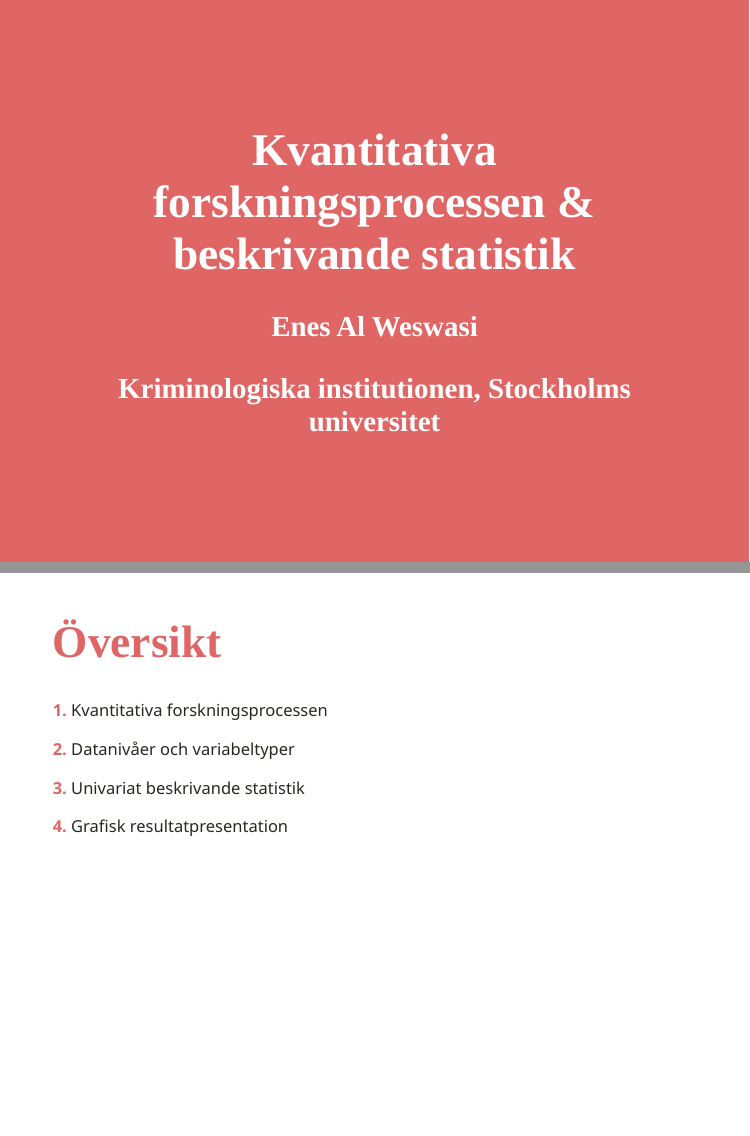
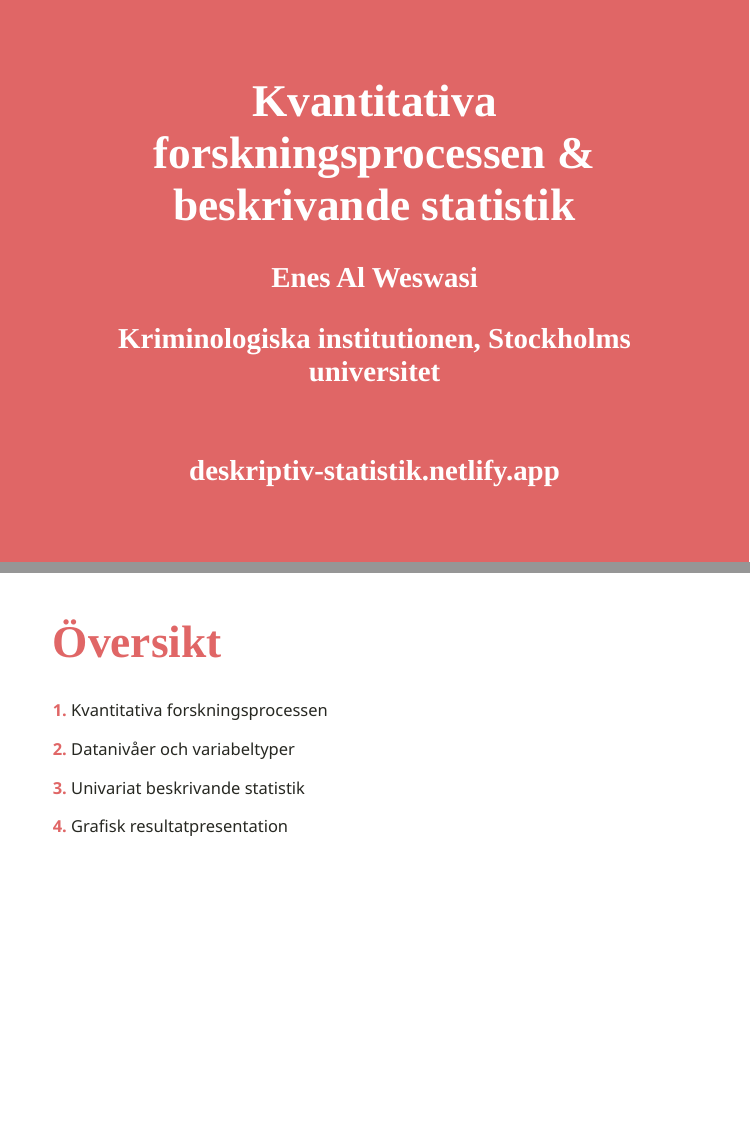
Before and after one commit to weswasi/deskriptiv_statistik, an R Markdown document (index.Rmd): pages 1 and 2 of 63, joined at a grey line. Rendered offline with R 4.5, knitr and Pandoc, with nearby package versions; the slides are laid out offline by our stand-in for remark.js, each with all of its steps uncovered, in fonts that may differ from those the slides ask for, and without slide numbers, shadows or browser add-ons; colours and fonts come from the style sheet that the author committed, because xaringanthemer is not installed; code that draws random numbers runs with fixed seeds of ours; some code elsewhere in the file could not run offline.

Commit message:
Commit to Github

```diff
--- a/index.Rmd
+++ b/index.Rmd
@@ -1,7 +1,7 @@
 ---
 title: "Kvantitativa forskningsprocessen & beskrivande statistik"
 author: "Enes Al Weswasi"
-institute: "Kriminologiska institutionen, Stockholms universitet"
+institute: "Kriminologiska institutionen, Stockholms universitet <br /> <br /> <br /> deskriptiv-statistik.netlify.app"
 output:
   xaringan::moon_reader:
     css: xaringan-themer.css
```
Also changed, not shown: index.html, index_files/figure-html/unnamed-chunk-23-1.png, index_files/figure-html/unnamed-chunk-24-1.png, index_files/figure-html/unnamed-chunk-25-1.png.
